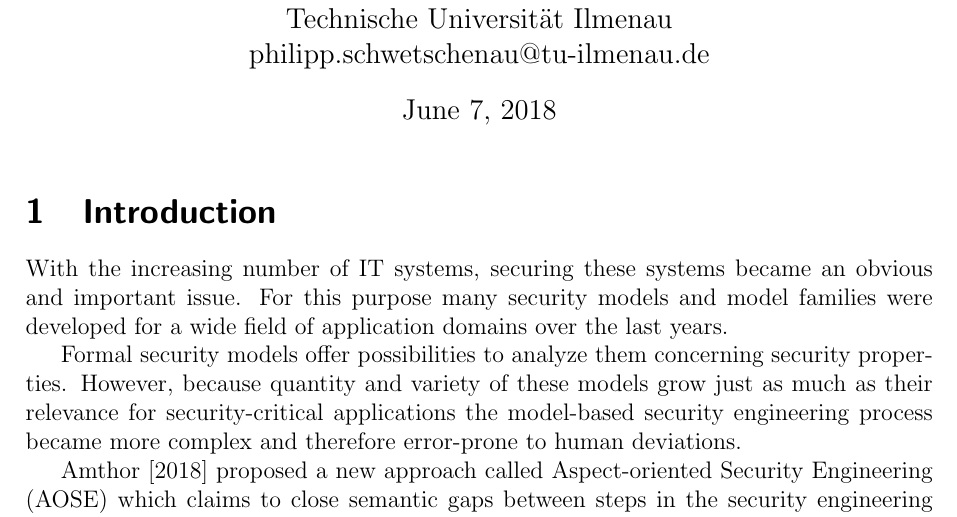
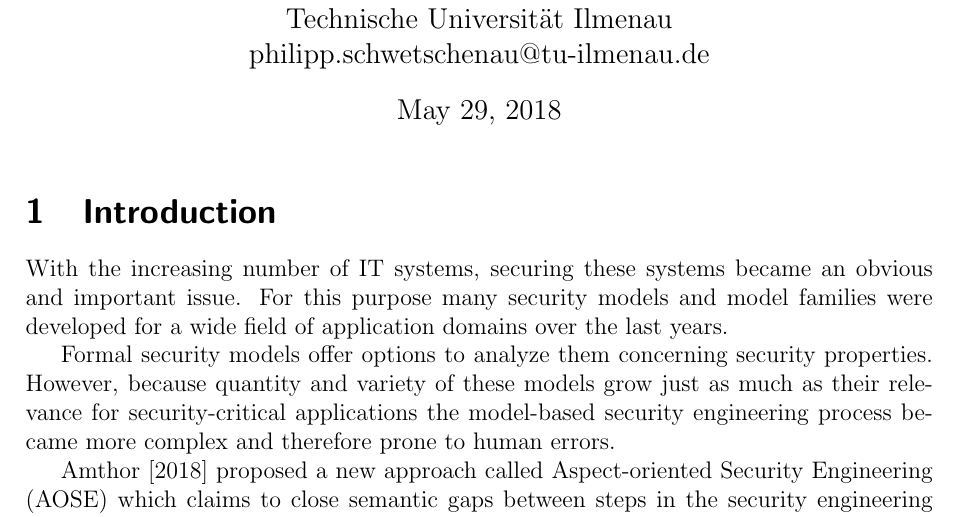
Before and after one commit to PhilSchwerttraeger/MA_docs, a LaTeX document (expose/MA_PSchwetschenau_Expose_v3.tex): part of page 1 of 3, cut so that both start at the same text. Compiled offline with pdfLaTeX.

Commit message:
Update expose

```diff
--- a/expose/MA_PSchwetschenau_Expose_v3.tex
+++ b/expose/MA_PSchwetschenau_Expose_v3.tex
@@ -35,7 +35,7 @@
 	Technische Universität Ilmenau \\
 	philipp.schwetschenau@tu-ilmenau.de
 }
-\date{\today}
+\date{May 29, 2018}
 
 \maketitle
 
@@ -43,8 +43,8 @@
 With the increasing number of IT systems, securing these systems became an obvious and important issue.
 For this purpose many security models and model families were developed for a wide field of application domains over the last years.
 
-Formal security models offer possibilities to analyze them concerning security properties.
-However, because quantity and variety of these models grow just as much as their relevance for security-critical applications the model-based security engineering process became more complex and therefore error-prone to human deviations.
+Formal security models offer options to analyze them concerning security properties.
+However, because quantity and variety of these models grow just as much as their relevance for security-critical applications the model-based security engineering process became more complex and therefore prone to human errors.
 
 \citet*{Amthor18} proposed a new approach called Aspect-oriented Security Engineering (AOSE) which claims to close semantic gaps between steps in the security engineering process (requirements, informal policy, formal model) to reduce the potential impact of human errors.
 This approach roughly adopts the idea of the aspect-oriented programming paradigm.
```
